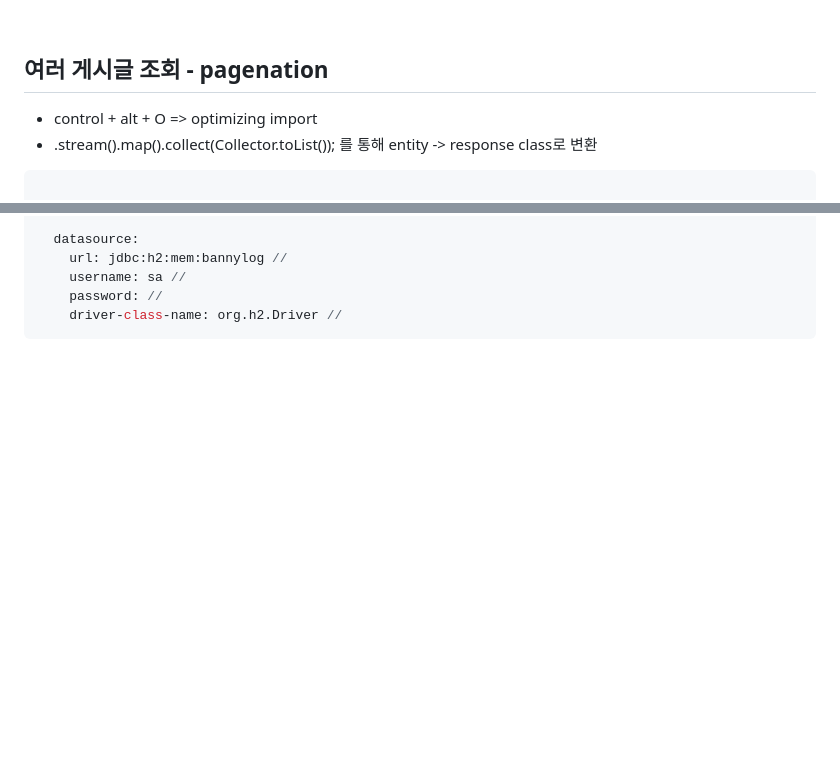
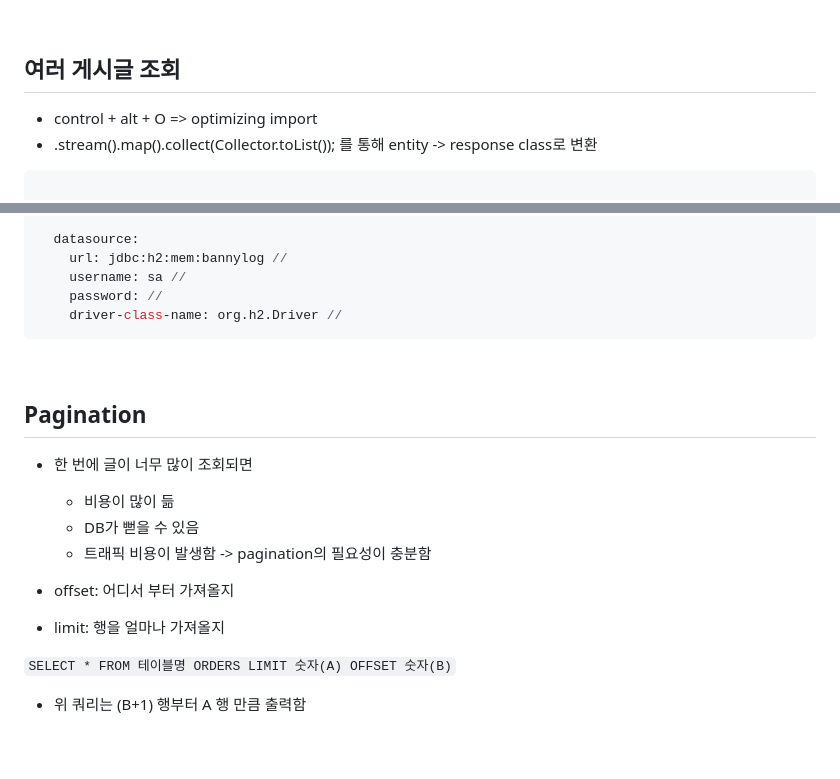
Before and after one commit to BanseokSuh/bannylog, a Markdown page: README.md, 2 parts joined by grey strips. Drawn GitHub-style; blank space fills up the shorter version.

Commit message:
pagination 관련 노트

````diff
--- a/README.md
+++ b/README.md
@@ -186,7 +186,7 @@ PostCreate postCreate = PostCreate.builder()
 
 <br>
 
-## 여러 게시글 조회 - pagenation
+## 여러 게시글 조회
 - control + alt + O => optimizing import
 - .stream().map().collect(Collector.toList()); 를 통해 entity -> response class로 변환
 ```java
@@ -252,4 +252,27 @@ spring:
 
 <br>
 
-<!-- 응답클래스 분리 -->
+## Pagination
+- 한 번에 글이 너무 많이 조회되면
+  - 비용이 많이 듦
+  - DB가 뻗을 수 있음
+  - 트래픽 비용이 발생함
+  -> pagination의 필요성이 충분함
+
+
+- offset: 어디서 부터 가져올지
+- limit: 행을 얼마나 가져올지
+
+```SELECT * FROM 테이블명 ORDERS LIMIT 숫자(A) OFFSET 숫자(B)```
+
+- 위 쿼리는 (B+1) 행부터 A 행 만큼 출력함
+
+
+<br>
+<br>
+<br>
+<br>
+<br>
+<br>
+<br>
+<br>
````
